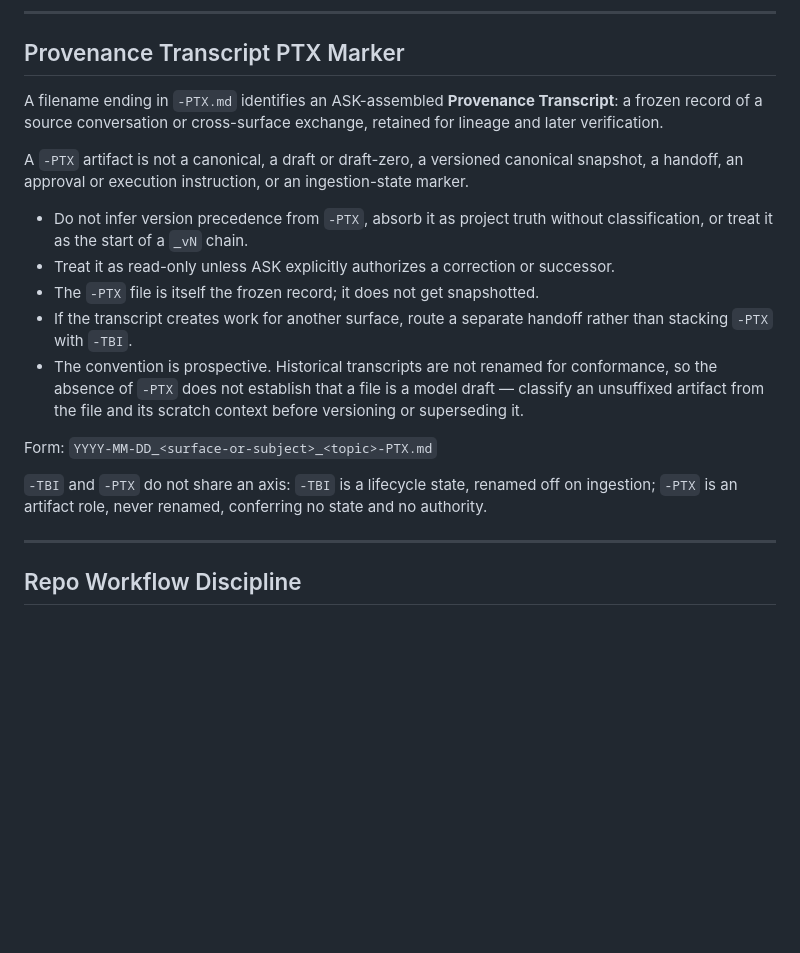
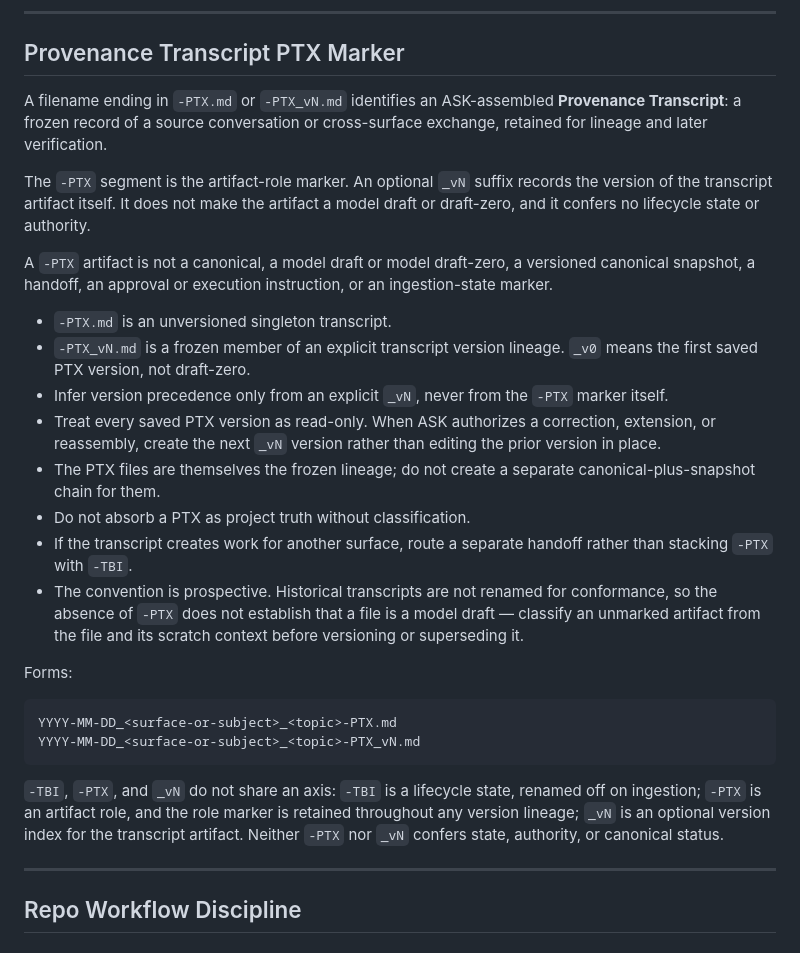
Before and after one commit to apexSolarKiss/urban-observatory, a Markdown page: AGENTS.md, the part around the change. Rendered like a GitHub page; blank space fills up the shorter version.

Commit message:
docs(agents): PTX grammar accepts -PTX_vN (artifact role and version are separate axes) (#53)
Direct conformance to the amended control-surface protocol, landed at
apexSolarKiss/control-surface#145 (main 9c8e043). Section replaced verbatim
from the owner canonical at that SHA; no local rewording.

The prior rule collapsed the artifact-role marker with an optional transcript
version index, recognizing only -PTX.md. ASK versions provenance transcripts,
so the amended grammar accepts -PTX.md and -PTX_vN.md.

  -TBI  lifecycle state          renamed off on ingestion
  -PTX  artifact role            retained across any version lineage
  _vN   optional version index   for the transcript artifact itself

Corrected invariant: each saved PTX file is frozen != the transcript may never
have another version. A successor is a new _vN+1 file; it does not mutate the
earlier version.

Preserved: full role classification, the prospective absence-settles-nothing
guard, the no-second-snapshot-chain rule, the no -PTX + -TBI stacking rule, and
the lack of conferred state or authority.

Co-authored-by: Claude Opus 4.8 <noreply@anthropic.com>

````diff
--- a/AGENTS.md
+++ b/AGENTS.md
@@ -56,19 +56,29 @@ Method-altitude articulation: `method-ASK/docs/source-of-intent.md` §Inbound ha
 
 ## Provenance Transcript PTX Marker
 
-A filename ending in `-PTX.md` identifies an ASK-assembled **Provenance Transcript**: a frozen record of a source conversation or cross-surface exchange, retained for lineage and later verification.
+A filename ending in `-PTX.md` or `-PTX_vN.md` identifies an ASK-assembled **Provenance Transcript**: a frozen record of a source conversation or cross-surface exchange, retained for lineage and later verification.
 
-A `-PTX` artifact is not a canonical, a draft or draft-zero, a versioned canonical snapshot, a handoff, an approval or execution instruction, or an ingestion-state marker.
+The `-PTX` segment is the artifact-role marker. An optional `_vN` suffix records the version of the transcript artifact itself. It does not make the artifact a model draft or draft-zero, and it confers no lifecycle state or authority.
 
-- Do not infer version precedence from `-PTX`, absorb it as project truth without classification, or treat it as the start of a `_vN` chain.
-- Treat it as read-only unless ASK explicitly authorizes a correction or successor.
-- The `-PTX` file is itself the frozen record; it does not get snapshotted.
+A `-PTX` artifact is not a canonical, a model draft or model draft-zero, a versioned canonical snapshot, a handoff, an approval or execution instruction, or an ingestion-state marker.
+
+- `-PTX.md` is an unversioned singleton transcript.
+- `-PTX_vN.md` is a frozen member of an explicit transcript version lineage. `_v0` means the first saved PTX version, not draft-zero.
+- Infer version precedence only from an explicit `_vN`, never from the `-PTX` marker itself.
+- Treat every saved PTX version as read-only. When ASK authorizes a correction, extension, or reassembly, create the next `_vN` version rather than editing the prior version in place.
+- The PTX files are themselves the frozen lineage; do not create a separate canonical-plus-snapshot chain for them.
+- Do not absorb a PTX as project truth without classification.
 - If the transcript creates work for another surface, route a separate handoff rather than stacking `-PTX` with `-TBI`.
-- The convention is prospective. Historical transcripts are not renamed for conformance, so the absence of `-PTX` does not establish that a file is a model draft — classify an unsuffixed artifact from the file and its scratch context before versioning or superseding it.
+- The convention is prospective. Historical transcripts are not renamed for conformance, so the absence of `-PTX` does not establish that a file is a model draft — classify an unmarked artifact from the file and its scratch context before versioning or superseding it.
 
-Form: `YYYY-MM-DD_<surface-or-subject>_<topic>-PTX.md`
+Forms:
 
-`-TBI` and `-PTX` do not share an axis: `-TBI` is a lifecycle state, renamed off on ingestion; `-PTX` is an artifact role, never renamed, conferring no state and no authority.
+```text
+YYYY-MM-DD_<surface-or-subject>_<topic>-PTX.md
+YYYY-MM-DD_<surface-or-subject>_<topic>-PTX_vN.md
+```
+
+`-TBI`, `-PTX`, and `_vN` do not share an axis: `-TBI` is a lifecycle state, renamed off on ingestion; `-PTX` is an artifact role, and the role marker is retained throughout any version lineage; `_vN` is an optional version index for the transcript artifact. Neither `-PTX` nor `_vN` confers state, authority, or canonical status.
 
 ---
 
````
